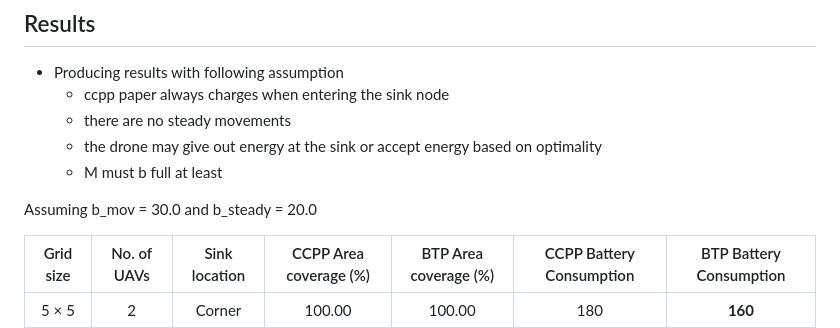
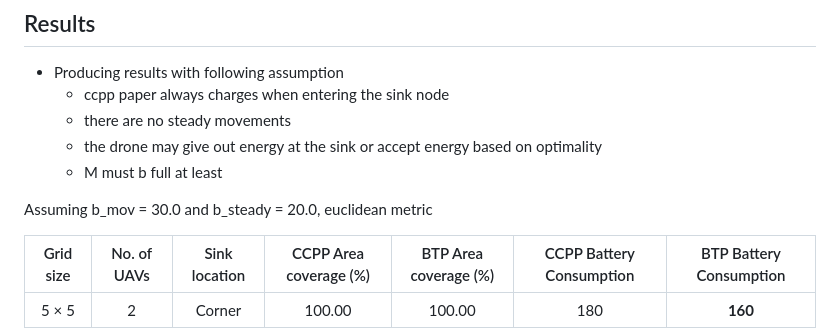
Before and after one commit to ArpitPrd/PathPlanning, a Markdown page: Notes.md, the part around the change. Rendered like a GitHub page.

Commit message:
Notes updated with the results

```diff
--- a/Notes.md
+++ b/Notes.md
@@ -232,7 +232,7 @@ now you can pip install
     - the drone may give out energy at the sink or accept energy based on optimality
     - M must b full at least
 
-Assuming b_mov = 30.0 and b_steady = 20.0
+Assuming b_mov = 30.0 and b_steady = 20.0, euclidean metric
 
 | Grid size | No. of UAVs | Sink location | CCPP Area coverage (%) | BTP Area coverage (%) | CCPP Battery Consumption | BTP Battery Consumption |
 |:----------:|:------------:|:--------------:|:----------------------:|:---------------------:|:------------------------:|:-----------------------:|
```
